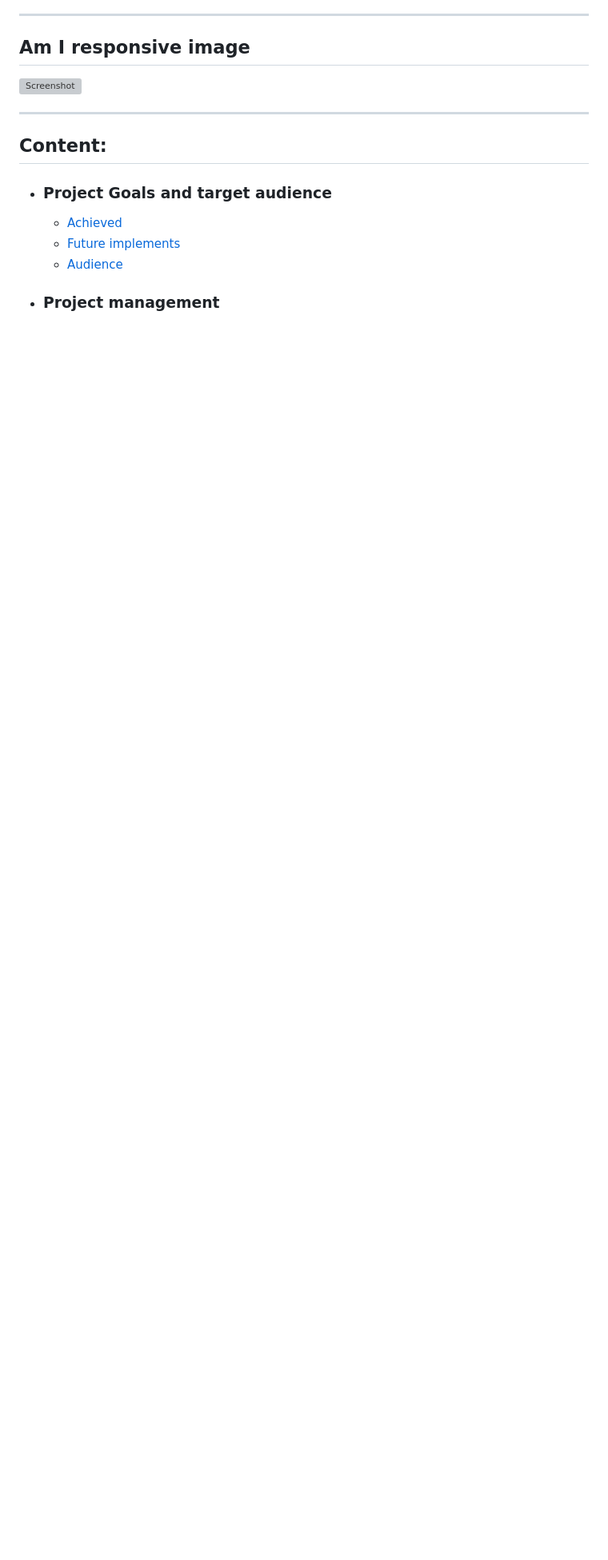
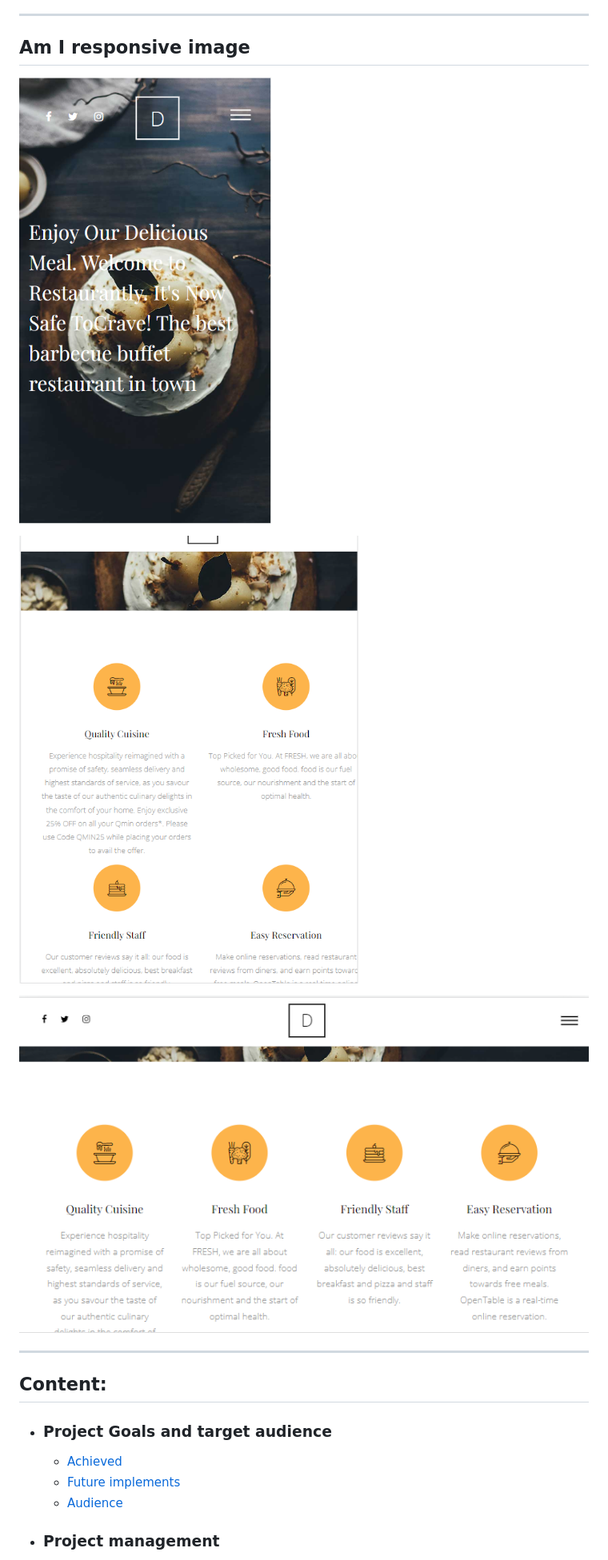
Before and after one commit to rajahaseebfayyaz/restaurantWebApp, a Markdown page: README.md, the part around the change printed below. Shown: that part at 80% size. Drawn GitHub-style; pictures changed too: docs/ipad.png (added), docs/phone.png (added), docs/widepad.png (added); blank space fills up the shorter version; grey boxes are pictures that could not be loaded.

Commit message:
add responsive ui in readme and add Error section

```diff
--- a/README.md
+++ b/README.md
@@ -8,8 +8,12 @@
 _____________________________________________________________________________
 ## Am I responsive image
 
-![Screenshot](./docs/main.jpeg)
+![Screenshot](./docs/phone.png)
 
+
+![Screenshot](./docs/ipad.png)
+
+![Screenshot](./docs/widepad.png)
 
 _____________________________________________________________________________
 ## Content:
```
Also changed, not shown: other parts of README.md (+9 -18 lines).
